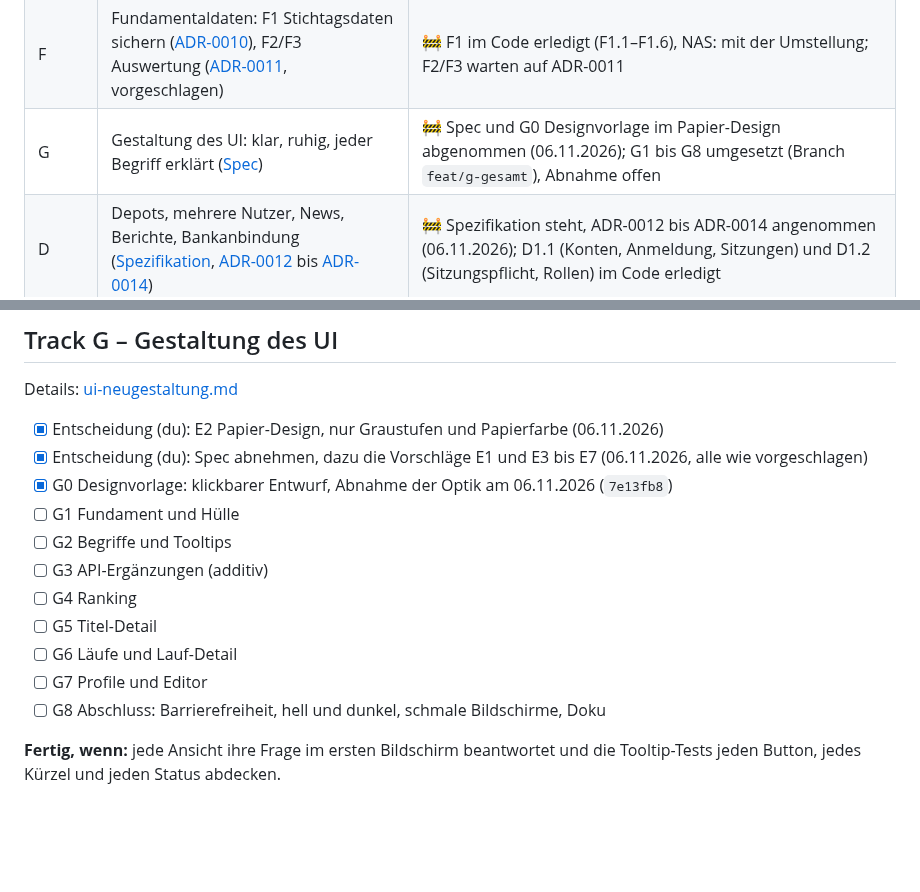
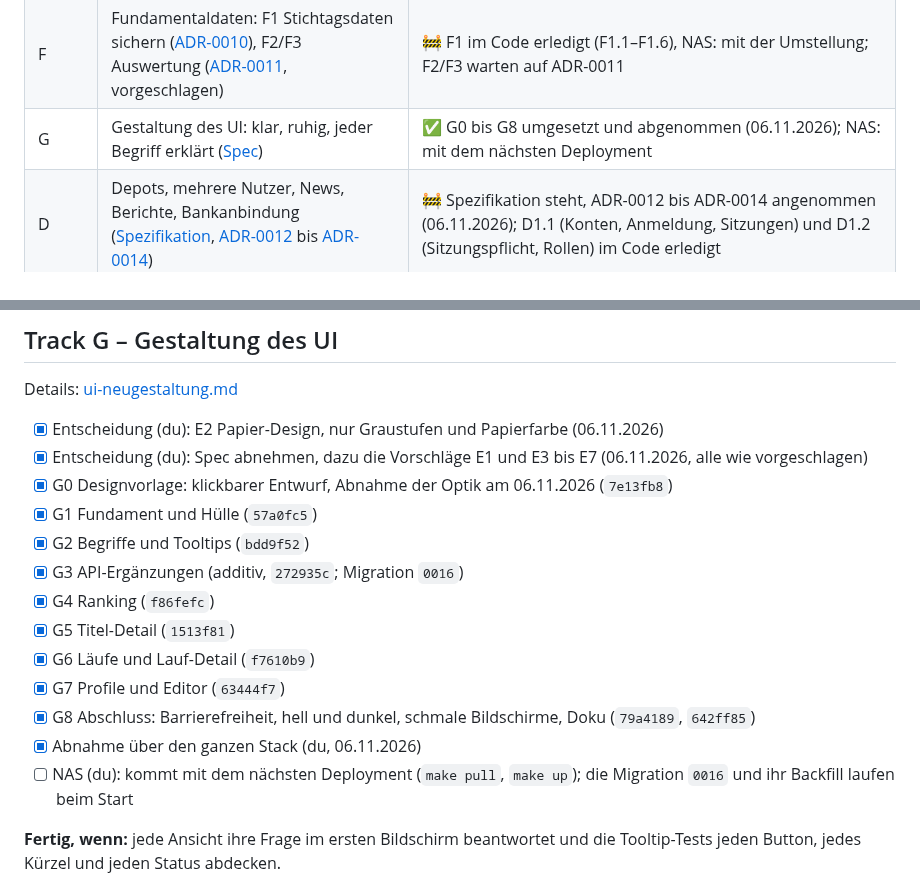
Before and after one commit to KaczmarekD/AktienAnalyse, a Markdown page: docs/architecture/roadmap.md, 2 parts joined by grey strips. Drawn GitHub-style; blank space fills up the shorter version.

Commit message:
docs: Roadmap - Track G abgenommen
G1 bis G8 abgehakt, Abnahme über den ganzen Stack am 06.11.2026. Status
in Spec, Roadmap-Zeile und CLAUDE.md nachgezogen; NAS mit dem nächsten
Deployment.

Co-Authored-By: Claude Opus 5.5 <noreply@anthropic.com>

```diff
--- a/docs/architecture/roadmap.md
+++ b/docs/architecture/roadmap.md
@@ -19,7 +19,7 @@
 | 5 | Aufteilen in Services (Zielarchitektur) | ✅ im Code erledigt (P5.1a–P5.6): ein Container je Service, End-to-End-Test des ganzen Stacks, eine DB-Rolle je Service, Scheduler im web-api und NATS als Standard, Tracing, Runbook; NAS: Umstellung offen |
 | U | Umgebungen: lokaler Stack und NAS ([umgebungen.md](umgebungen.md)) | 🚧 U1, U4 und U5 (lokaler End-to-End-Test) erledigt, U2 nach dem NAS-Deployment |
 | F | Fundamentaldaten: F1 Stichtagsdaten sichern ([ADR-0010](../adr/0010-stichtagsdaten-konsens-quartale-kurse.md)), F2/F3 Auswertung ([ADR-0011](../adr/0011-fundamentale-anker-und-belegte-faktoren.md), vorgeschlagen) | 🚧 F1 im Code erledigt (F1.1–F1.6), NAS: mit der Umstellung; F2/F3 warten auf ADR-0011 |
-| G | Gestaltung des UI: klar, ruhig, jeder Begriff erklärt ([Spec](ui-neugestaltung.md)) | 🚧 Spec und G0 Designvorlage im Papier-Design abgenommen (06.11.2026); G1 bis G8 umgesetzt (Branch `feat/g-gesamt`), Abnahme offen |
+| G | Gestaltung des UI: klar, ruhig, jeder Begriff erklärt ([Spec](ui-neugestaltung.md)) | ✅ G0 bis G8 umgesetzt und abgenommen (06.11.2026); NAS: mit dem nächsten Deployment |
 | D | Depots, mehrere Nutzer, News, Berichte, Bankanbindung ([Spezifikation](depot/README.md), [ADR-0012](../adr/0012-mehrbenutzer-mit-lokalen-konten.md) bis [ADR-0014](../adr/0014-bankanbindung-nur-lesend-ueber-ports.md)) | 🚧 Spezifikation steht, ADR-0012 bis ADR-0014 angenommen (06.11.2026); D1.1 (Konten, Anmeldung, Sitzungen) und D1.2 (Sitzungspflicht, Rollen) im Code erledigt |
 
 **NAS:** Alle offenen NAS-Punkte (unter „Sofort“ und in Phase 0, 2, 3, 5 und F1) erledigt ein
@@ -239,14 +239,18 @@ Details: [ui-neugestaltung.md](ui-neugestaltung.md)
 - [x] Entscheidung (du): E2 Papier-Design, nur Graustufen und Papierfarbe (06.11.2026)
 - [x] Entscheidung (du): Spec abnehmen, dazu die Vorschläge E1 und E3 bis E7 (06.11.2026, alle wie vorgeschlagen)
 - [x] G0 Designvorlage: klickbarer Entwurf, Abnahme der Optik am 06.11.2026 (`7e13fb8`)
-- [ ] G1 Fundament und Hülle
-- [ ] G2 Begriffe und Tooltips
-- [ ] G3 API-Ergänzungen (additiv)
-- [ ] G4 Ranking
-- [ ] G5 Titel-Detail
-- [ ] G6 Läufe und Lauf-Detail
-- [ ] G7 Profile und Editor
-- [ ] G8 Abschluss: Barrierefreiheit, hell und dunkel, schmale Bildschirme, Doku
+- [x] G1 Fundament und Hülle (`57a0fc5`)
+- [x] G2 Begriffe und Tooltips (`bdd9f52`)
+- [x] G3 API-Ergänzungen (additiv, `272935c`; Migration `0016`)
+- [x] G4 Ranking (`f86fefc`)
+- [x] G5 Titel-Detail (`1513f81`)
+- [x] G6 Läufe und Lauf-Detail (`f7610b9`)
+- [x] G7 Profile und Editor (`63444f7`)
+- [x] G8 Abschluss: Barrierefreiheit, hell und dunkel, schmale Bildschirme, Doku (`79a4189`,
+      `642ff85`)
+- [x] Abnahme über den ganzen Stack (du, 06.11.2026)
+- [ ] NAS (du): kommt mit dem nächsten Deployment (`make pull`, `make up`); die Migration `0016`
+      und ihr Backfill laufen beim Start
 
 **Fertig, wenn:** jede Ansicht ihre Frage im ersten Bildschirm beantwortet und die Tooltip-Tests
 jeden Button, jedes Kürzel und jeden Status abdecken.
```
Also changed, not shown: CLAUDE.md (+3 -1 lines), docs/architecture/ui-neugestaltung.md (+2 -2 lines).
